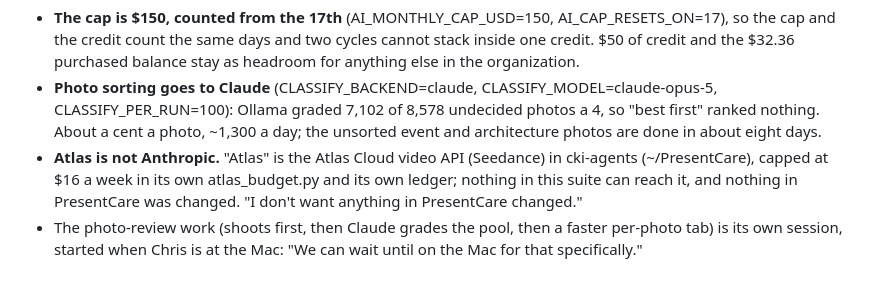
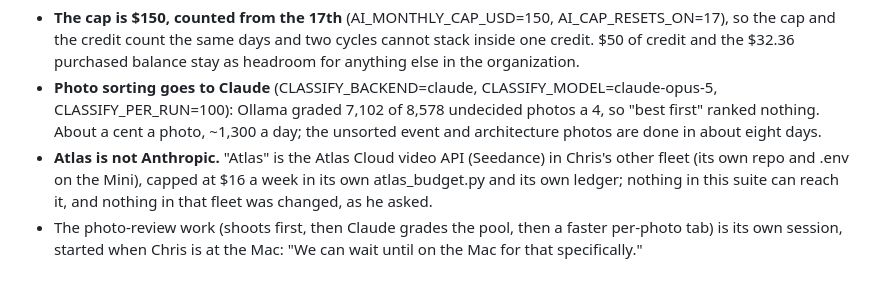
Before and after one commit to ChrisKennedyImages/cki-convention-social, a Markdown page: FOUNDER_DECISIONS.md, the part around the change. Rendered like a GitHub page.

Commit message:
Decisions: the other fleet is not named here (the banned-words test)
Co-Authored-By: Claude Fable 5.1 <noreply@anthropic.com>

```diff
--- a/FOUNDER_DECISIONS.md
+++ b/FOUNDER_DECISIONS.md
@@ -1639,8 +1639,8 @@ where that $200 sits and what Anthropic says about it"), then "Go ahead with it"
 - **Photo sorting goes to Claude** (CLASSIFY_BACKEND=claude, CLASSIFY_MODEL=claude-opus-5, CLASSIFY_PER_RUN=100):
   Ollama graded 7,102 of 8,578 undecided photos a 4, so "best first" ranked nothing. About a cent a photo,
   ~1,300 a day; the unsorted event and architecture photos are done in about eight days.
-- **Atlas is not Anthropic.** "Atlas" is the Atlas Cloud video API (Seedance) in cki-agents (~/PresentCare), capped
-  at $16 a week in its own atlas_budget.py and its own ledger; nothing in this suite can reach it, and nothing
-  in PresentCare was changed. "I don't want anything in PresentCare changed."
+- **Atlas is not Anthropic.** "Atlas" is the Atlas Cloud video API (Seedance) in Chris's other fleet (its own repo
+  and .env on the Mini), capped at $16 a week in its own atlas_budget.py and its own ledger; nothing in this suite
+  can reach it, and nothing in that fleet was changed, as he asked.
 - The photo-review work (shoots first, then Claude grades the pool, then a faster per-photo tab) is its own
   session, started when Chris is at the Mac: "We can wait until on the Mac for that specifically."
```
